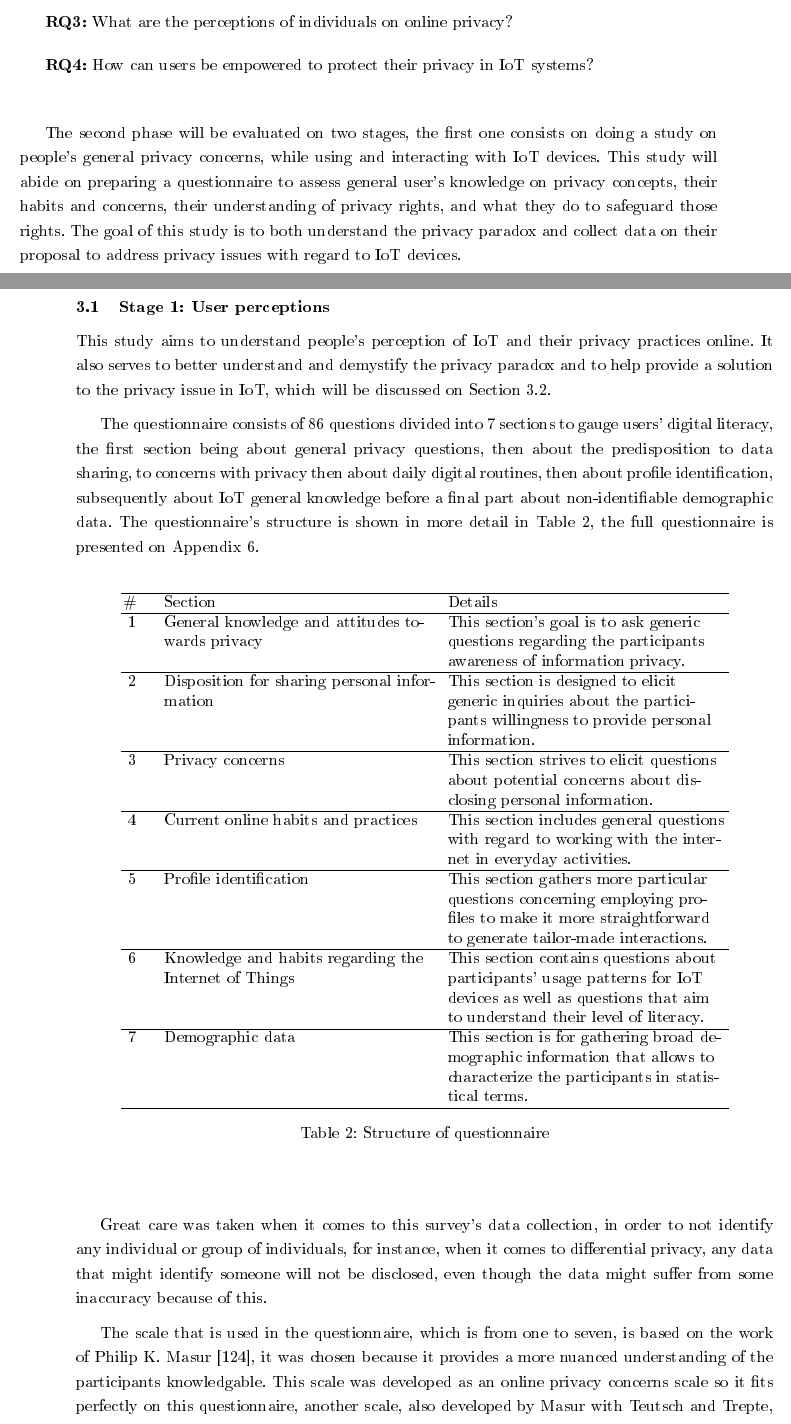
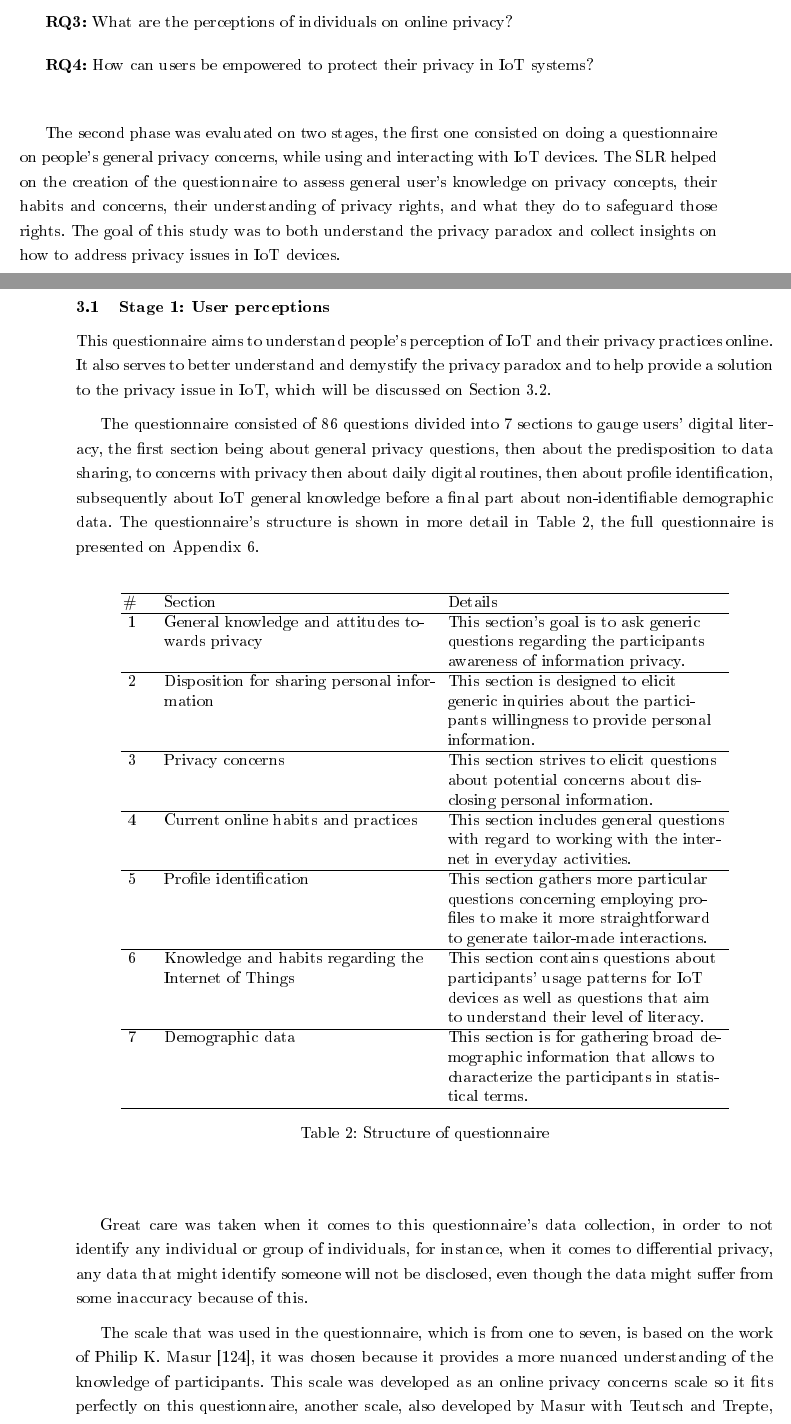
Before and after one commit to nelson-vieira/masters-thesis, a LaTeX thesis (masters-thesis/thesis/thesis.tex, which reads masters-thesis/thesis/chapters/3_chapter.tex): two parts of pages 34 and 35 of 107, joined at a grey line, cut so that both start at the same text. The pictures show the PDF file masters-thesis/thesis/thesis.pdf that the author committed with the source.

Commit message:
Update methodology section
Signed-off-by: Nelson Vieira <2080511@student.uma.pt>

```diff
--- a/masters-thesis/thesis/chapters/3_chapter.tex
+++ b/masters-thesis/thesis/chapters/3_chapter.tex
@@ -123,14 +123,13 @@ The following research questions will be made for this phase:\\
 \textbf{RQ4:} How can users be empowered to protect their privacy in IoT systems?\\
 % \vspace{5mm}
 
-The second phase will be evaluated on two stages, the first one consists
-on doing a study on people's general privacy concerns, while using and interacting
-with IoT devices. This study will abide on preparing a questionnaire to
+The second phase was evaluated on two stages, the first one consisted
+on doing a questionnaire on people's general privacy concerns, while using and interacting
+with IoT devices. The SLR helped on the creation of the questionnaire to
 assess general user's knowledge on privacy concepts, their habits and concerns,
 their understanding of privacy rights, and what they do to safeguard those
-rights. The goal of this study is to both understand the privacy paradox
-and collect data on their proposal to address privacy issues with regard
-to IoT devices.
+rights. The goal of this study was to both understand the privacy paradox
+and collect insights on how to address privacy issues in IoT devices.
 
 % Having collected the major findings, this work then aims to conduct a throughout
 % study split in several stages and around the following research questions:
@@ -177,12 +176,12 @@ to IoT devices.
 
 \subsection{Stage 1: User perceptions}
 
-This study aims to understand people's perception of IoT and their privacy
+This questionnaire aims to understand people's perception of IoT and their privacy
 practices online. It also serves to better understand and demystify the privacy
 paradox and to help provide a solution to the privacy issue in IoT, which will be
 discussed on Section \ref{subsection:stage2}.
 
-The questionnaire consists of 86 questions divided into 7 sections to
+The questionnaire consisted of 86 questions divided into 7 sections to
 gauge users' digital literacy, the first section being about general privacy
 questions, then about the predisposition to data sharing, to concerns with
 privacy then about daily digital routines, then about profile identification,
@@ -233,16 +232,16 @@ is presented on Appendix \ref{appendix:survey}.
     \label{table:questionnaire}
 \end{table}
 
-Great care was taken when it comes to this survey's data collection, in
+Great care was taken when it comes to this questionnaire's data collection, in
 order to not identify any individual or group of individuals, for
 instance, when it comes to differential privacy, any data that might
 identify someone will not be disclosed, even though the data might suffer
 from some inaccuracy because of this.
 
-The scale that is used in the questionnaire, which is from one to seven,
+The scale that was used in the questionnaire, which is from one to seven,
 is based on the work of Philip K. Masur \cite{masur2018situational}, it
 was chosen because it provides a more nuanced understanding
-of the participants knowledgable. This scale was developed as an
+of the knowledge of participants. This scale was developed as an
 online privacy concerns scale so it fits perfectly on this questionnaire,
 another scale, also developed by Masur with Teutsch and Trepte,
 that could be used but was ultimately not chosen is the Online Privacy
```
Also changed, not shown: masters-thesis/thesis/thesis.pdf, masters-thesis/thesis/chapters/3_chapter.tex (6 more changed lines).
